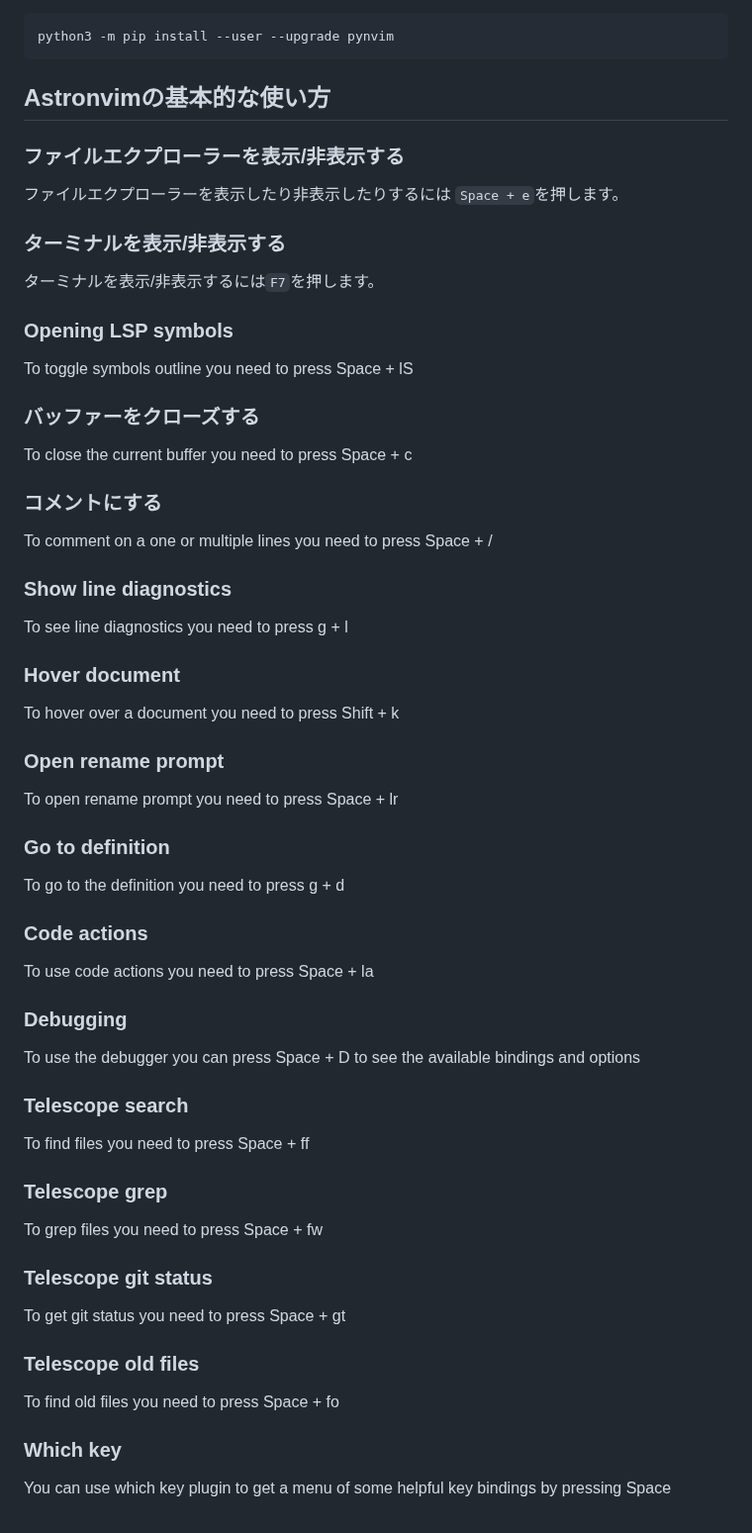
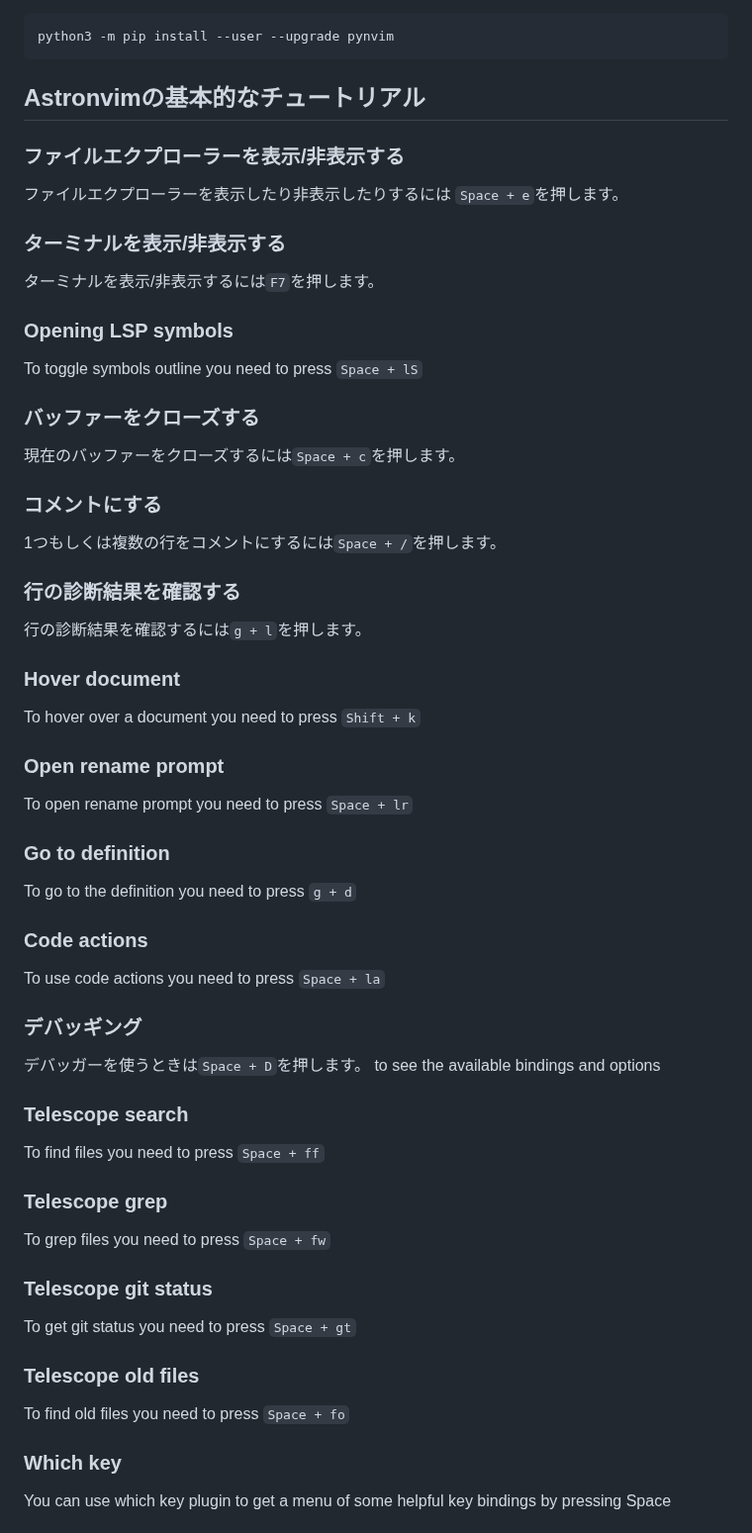
Before and after one commit to HirotoIgarashi/my-document, a Markdown page: DocumentCreation/AstroNvim.md, the part around the change. Shown at 99% size. Rendered like a GitHub page.

Commit message:
2023-6-28 update

````diff
--- a/DocumentCreation/AstroNvim.md
+++ b/DocumentCreation/AstroNvim.md
@@ -336,7 +336,7 @@ Warningがでた場合はpynvimをインストールすることで対応しま
 python3 -m pip install --user --upgrade pynvim
 ~~~
 
-## Astronvimの基本的な使い方
+## Astronvimの基本的なチュートリアル
 
 ### ファイルエクプローラーを表示/非表示する
 
@@ -349,55 +349,55 @@ python3 -m pip install --user --upgrade pynvim
 
 ### Opening LSP symbols
 
-To toggle symbols outline you need to press Space + lS
+To toggle symbols outline you need to press ```Space + lS```
 
 ### バッファーをクローズする
 
-To close the current buffer you need to press Space + c
+現在のバッファーをクローズするには```Space + c```を押します。
 
 ### コメントにする
 
-To comment on a one or multiple lines you need to press Space + /
+1つもしくは複数の行をコメントにするには```Space + /```を押します。
 
-### Show line diagnostics
+### 行の診断結果を確認する
 
-To see line diagnostics you need to press g + l
+行の診断結果を確認するには```g + l```を押します。
 
 ### Hover document
 
-To hover over a document you need to press Shift + k
+To hover over a document you need to press ```Shift + k```
 
 ### Open rename prompt
 
-To open rename prompt you need to press Space + lr
+To open rename prompt you need to press ```Space + lr```
 
 ### Go to definition
 
-To go to the definition you need to press g + d
+To go to the definition you need to press ```g + d```
 
 ### Code actions
 
-To use code actions you need to press Space + la
+To use code actions you need to press ```Space + la```
 
-### Debugging
+### デバッギング
 
-To use the debugger you can press Space + D to see the available bindings and options
+デバッガーを使うときは```Space + D```を押します。 to see the available bindings and options
 
 ### Telescope search
 
-To find files you need to press Space + ff
+To find files you need to press ```Space + ff```
 
 ### Telescope grep
 
-To grep files you need to press Space + fw
+To grep files you need to press ```Space + fw```
 
 ### Telescope git status
 
-To get git status you need to press Space + gt
+To get git status you need to press ```Space + gt```
 
 ### Telescope old files
 
-To find old files you need to press Space + fo
+To find old files you need to press ```Space + fo```
 
 ### Which key
 
````
